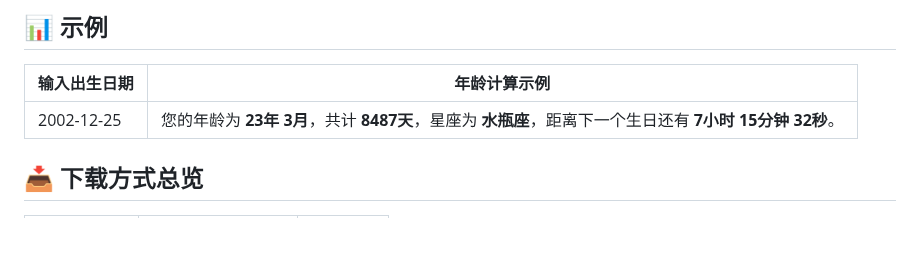
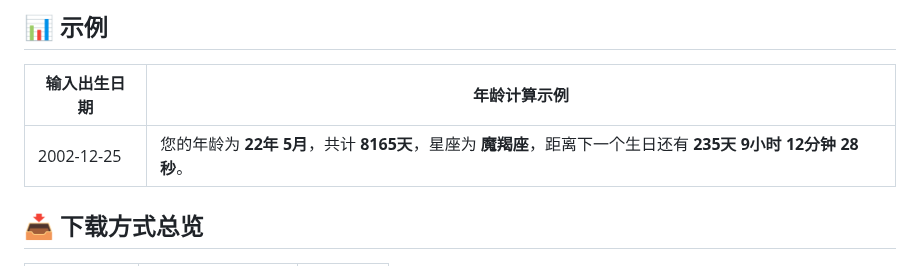
Before and after one commit to Re-ljk/age-calculator, a Markdown page: README.md, the part around the change. Drawn GitHub-style; blank space fills up the shorter version.

```diff
--- a/README.md
+++ b/README.md
@@ -100,7 +100,7 @@ project/
 
 | 输入出生日期     | 年龄计算示例                                                                |
 | ---------- | --------------------------------------------------------------------- |
-| 2002-12-25 | 您的年龄为 **23年 3月**，共计 **8487天**，星座为 **水瓶座**，距离下一个生日还有 **7小时 15分钟 32秒**。 |
+| 2002-12-25 | 您的年龄为 **22年 5月**，共计 **8165天**，星座为 **魔羯座**，距离下一个生日还有 **235天 9小时 12分钟 28秒**。 |
 
 
 
```
